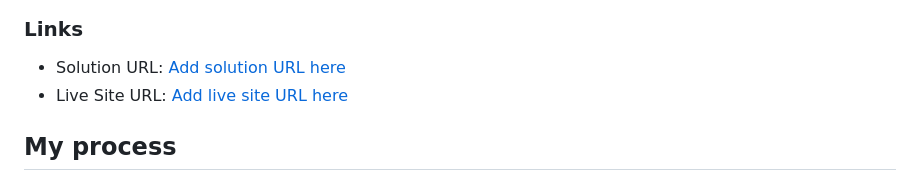
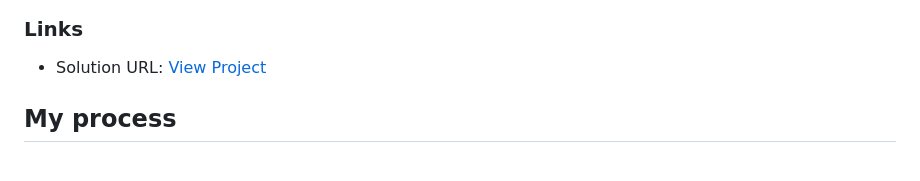
Before and after one commit to Carson-Haskell/product-preview-card, a Markdown page: README.md, the part around the change. Rendered like a GitHub page.

Commit message:
add live project link to README

```diff
--- a/README.md
+++ b/README.md
@@ -31,8 +31,7 @@ Users should be able to:
 
 ### Links
 
-- Solution URL: [Add solution URL here](https://your-solution-url.com)
-- Live Site URL: [Add live site URL here](https://your-live-site-url.com)
+- Solution URL: [View Project](https://carson-haskell.github.io/product-preview-card/)
 
 ## My process
 
```
